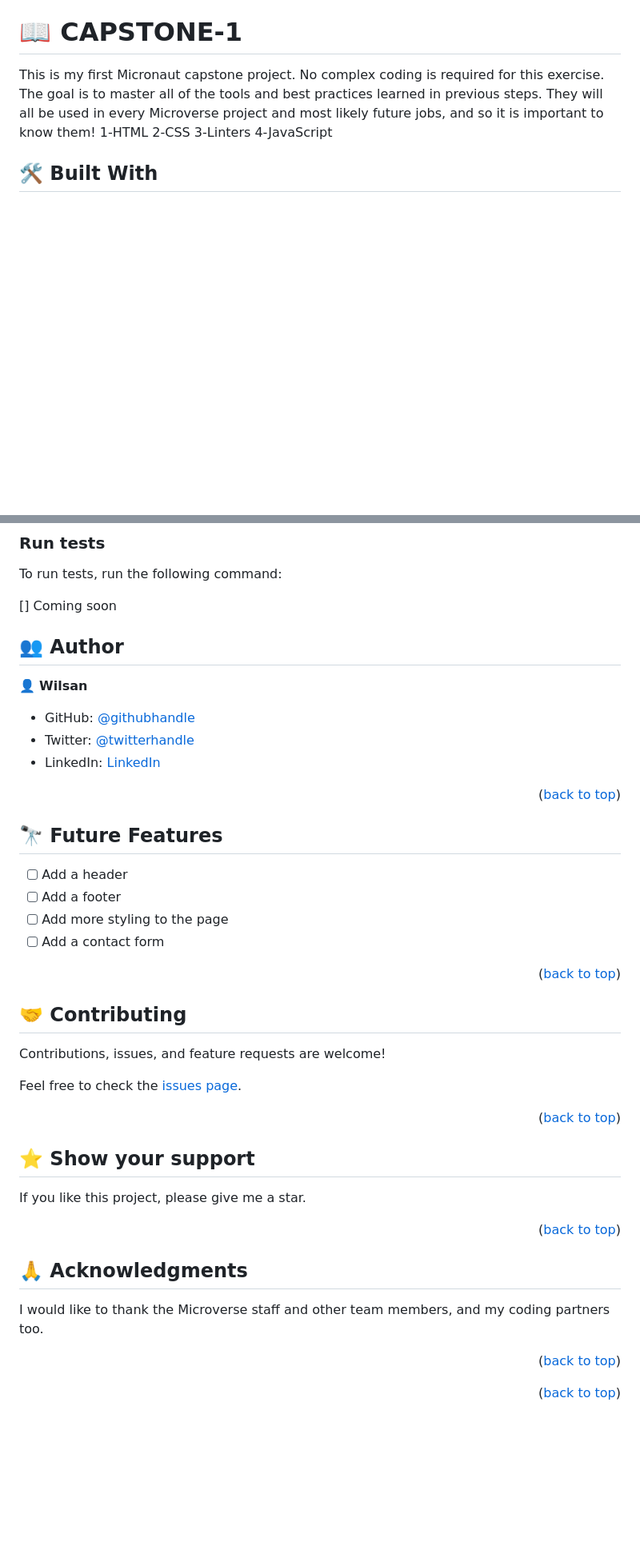
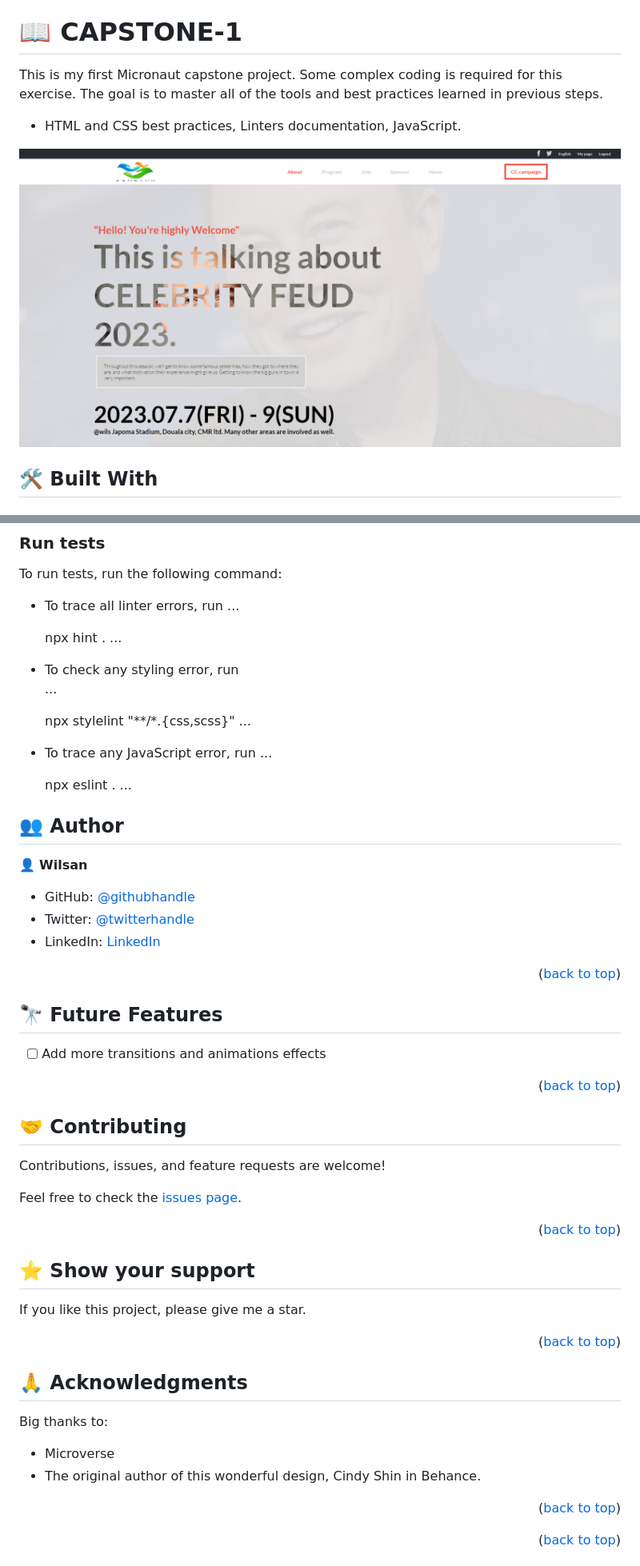
Before and after one commit to Wils-FOURR-speed/Capstone-1, a Markdown page: README.md, 2 parts joined by grey strips. Shown: that part at 80% size. Rendered like a GitHub page; pictures changed too: Images/preview.png (added); blank space fills up the shorter version.

Commit message:
Apply changes required

```diff
--- a/README.md
+++ b/README.md
@@ -34,11 +34,11 @@
 
 # 📖 CAPSTONE-1
 
-This is my first Micronaut capstone project. No complex coding is required for this exercise. The goal is to master all of the tools and best practices learned in previous steps. They will all be used in every Microverse project and most likely future jobs, and so it is important to know them!
-1-HTML
-2-CSS
-3-Linters
-4-JavaScript
+This is my first Micronaut capstone project. Some complex coding is required for this exercise. The goal is to master all of the tools and best practices learned in previous steps.
+- HTML and CSS best practices, Linters documentation, JavaScript.
+
+![Preview Image](Images/preview.png)
+
 
 
 ## 🛠 Built With <a name="built-with"></a>
@@ -114,8 +125,21 @@ Open the index.html using live server.
 
 To run tests, run the following command:
 
-[] Coming soon
+- To trace all linter errors, run
+  ...
 
+  npx hint .
+  ...
+- To check any styling error, run
+  ...
+
+  npx stylelint "**/*.{css,scss}"
+  ...
+- To trace any JavaScript error, run
+  ...
+
+  npx eslint .
+  ...
 
 
 ## 👥 Author <a name="Wilsan"></a>
@@ -134,10 +158,7 @@ To run tests, run the following command:
 ## 🔭 Future Features <a name="future-features"></a>
 
 
-- [ ] Add a header
-- [ ] Add a footer
-- [ ] Add more styling to the page
-- [ ] Add a contact form
+- [ ] Add more transitions and animations effects
 
 <p align="right">(<a href="#readme-top">back to top</a>)</p>
 
@@ -160,9 +181,9 @@ If you like this project, please give me a star.
 
 ## 🙏 Acknowledgments <a name="acknowledgements"></a>
 
-
-
-I would like to thank the Microverse staff and other team members, and my coding partners too.
+Big thanks to:
+- Microverse
+- The original author of this wonderful design, Cindy Shin in Behance.
 
 <p align="right">(<a href="#readme-top">back to top</a>)</p>
 
```
Also changed, not shown: other parts of README.md (+16 -5 lines), 4 other files.
